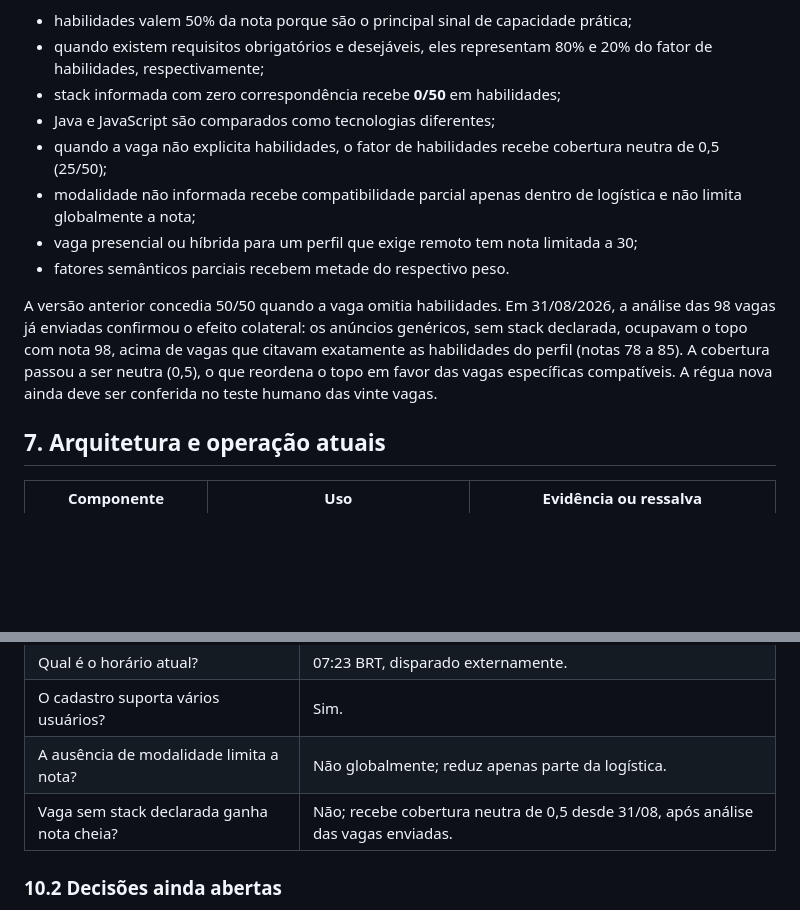
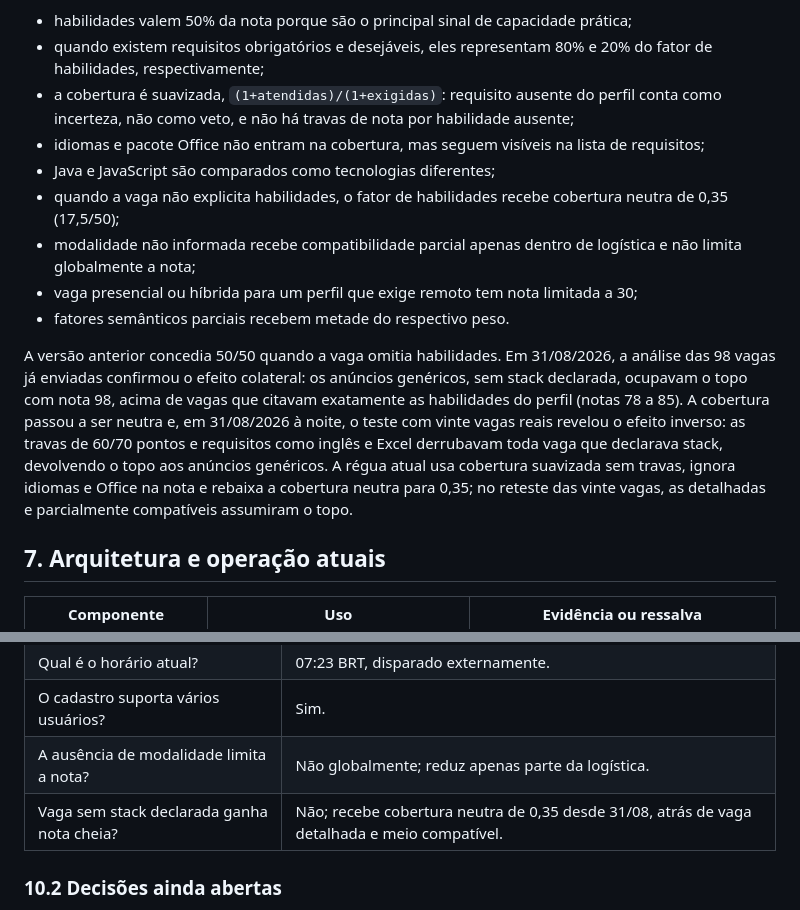
Before and after one commit to babue0/RadarEstagio, a Markdown page: docs/pre-prd.md, 2 parts joined by grey strips. Drawn GitHub-style; blank space fills up the shorter version.

Commit message:
docs: registra a regua de habilidades sem travas e com cobertura suavizada

```diff
--- a/docs/pre-prd.md
+++ b/docs/pre-prd.md
@@ -203,9 +203,11 @@ Regras atuais:
 - habilidades valem 50% da nota porque são o principal sinal de capacidade prática;
 - quando existem requisitos obrigatórios e desejáveis, eles representam 80% e 20% do fator de
   habilidades, respectivamente;
-- stack informada com zero correspondência recebe **0/50** em habilidades;
+- a cobertura é suavizada, `(1+atendidas)/(1+exigidas)`: requisito ausente do perfil conta
+  como incerteza, não como veto, e não há travas de nota por habilidade ausente;
+- idiomas e pacote Office não entram na cobertura, mas seguem visíveis na lista de requisitos;
 - Java e JavaScript são comparados como tecnologias diferentes;
-- quando a vaga não explicita habilidades, o fator de habilidades recebe cobertura neutra de 0,5 (25/50);
+- quando a vaga não explicita habilidades, o fator de habilidades recebe cobertura neutra de 0,35 (17,5/50);
 - modalidade não informada recebe compatibilidade parcial apenas dentro de logística e não limita
   globalmente a nota;
 - vaga presencial ou híbrida para um perfil que exige remoto tem nota limitada a 30;
@@ -214,8 +216,11 @@ Regras atuais:
 A versão anterior concedia 50/50 quando a vaga omitia habilidades. Em 31/08/2026, a análise das
 98 vagas já enviadas confirmou o efeito colateral: os anúncios genéricos, sem stack declarada,
 ocupavam o topo com nota 98, acima de vagas que citavam exatamente as habilidades do perfil
-(notas 78 a 85). A cobertura passou a ser neutra (0,5), o que reordena o topo em favor das vagas
-específicas compatíveis. A régua nova ainda deve ser conferida no teste humano das vinte vagas.
+(notas 78 a 85). A cobertura passou a ser neutra e, em 31/08/2026 à noite, o teste com vinte vagas reais
+revelou o efeito inverso: as travas de 60/70 pontos e requisitos como inglês e Excel derrubavam
+toda vaga que declarava stack, devolvendo o topo aos anúncios genéricos. A régua atual usa
+cobertura suavizada sem travas, ignora idiomas e Office na nota e rebaixa a cobertura neutra
+para 0,35; no reteste das vinte vagas, as detalhadas e parcialmente compatíveis assumiram o topo.
 
 ## 7. Arquitetura e operação atuais
 
@@ -302,7 +307,7 @@ qualitativos devem registrar comportamento observado e justificativa, não apena
 | Qual é o horário atual? | 07:23 BRT, disparado externamente. |
 | O cadastro suporta vários usuários? | Sim. |
 | A ausência de modalidade limita a nota? | Não globalmente; reduz apenas parte da logística. |
-| Vaga sem stack declarada ganha nota cheia? | Não; recebe cobertura neutra de 0,5 desde 31/08, após análise das vagas enviadas. |
+| Vaga sem stack declarada ganha nota cheia? | Não; recebe cobertura neutra de 0,35 desde 31/08, atrás de vaga detalhada e meio compatível. |
 
 ### 10.2 Decisões ainda abertas
 
```
Also changed, not shown: CLAUDE.md (+10 -4 lines).
